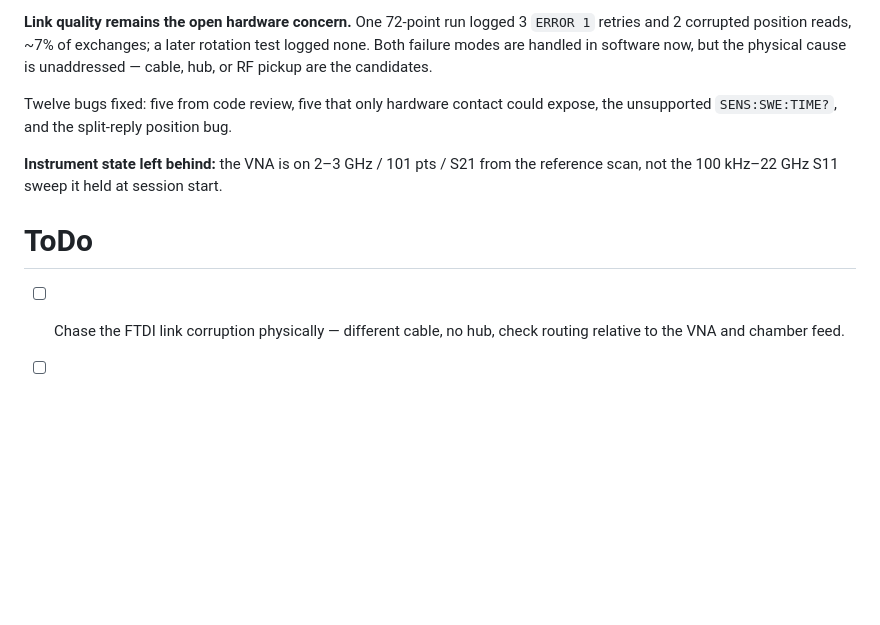
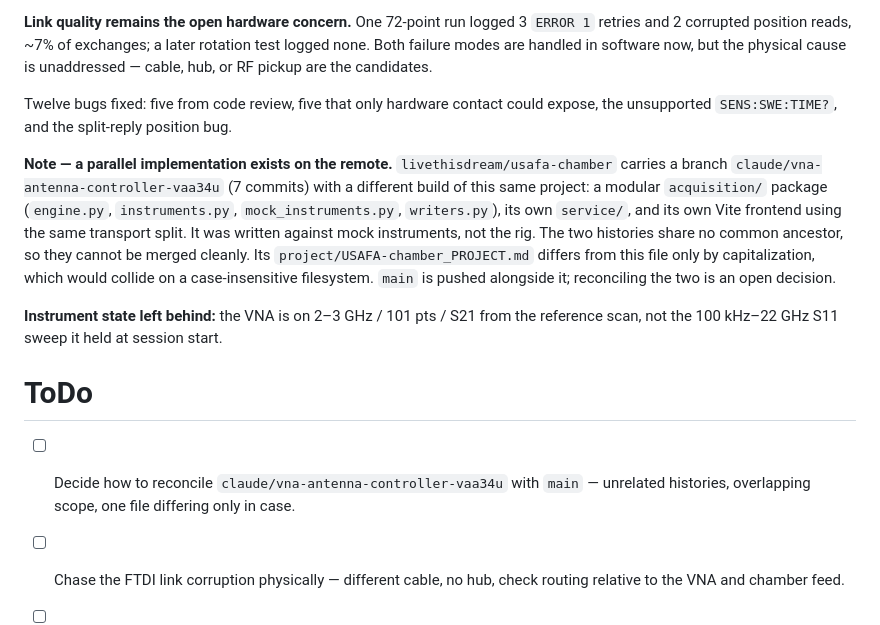
Before and after one commit to livethisdream/usafa-chamber, a Markdown page: project/usafa-chamber_PROJECT.md, the part around the change. GitHub-like rendering; blank space fills up the shorter version.

Commit message:
Record the parallel remote branch in the project note

```diff
--- a/project/usafa-chamber_PROJECT.md
+++ b/project/usafa-chamber_PROJECT.md
@@ -126,11 +126,23 @@ the physical cause is unaddressed — cable, hub, or RF pickup are the candidate
 Twelve bugs fixed: five from code review, five that only hardware contact could
 expose, the unsupported `SENS:SWE:TIME?`, and the split-reply position bug.
 
+**Note — a parallel implementation exists on the remote.** `livethisdream/usafa-chamber`
+carries a branch `claude/vna-antenna-controller-vaa34u` (7 commits) with a different
+build of this same project: a modular `acquisition/` package (`engine.py`,
+`instruments.py`, `mock_instruments.py`, `writers.py`), its own `service/`, and its
+own Vite frontend using the same transport split. It was written against mock
+instruments, not the rig. The two histories share no common ancestor, so they cannot
+be merged cleanly. Its `project/USAFA-chamber_PROJECT.md` differs from this file only
+by capitalization, which would collide on a case-insensitive filesystem. `main` is
+pushed alongside it; reconciling the two is an open decision.
+
 **Instrument state left behind:** the VNA is on 2–3 GHz / 101 pts / S21 from the
 reference scan, not the 100 kHz–22 GHz S11 sweep it held at session start.
 
 # ToDo
 
+- [ ] Decide how to reconcile `claude/vna-antenna-controller-vaa34u` with `main`
+      — unrelated histories, overlapping scope, one file differing only in case.
 - [ ] Chase the FTDI link corruption physically — different cable, no hub, check
       routing relative to the VNA and chamber feed.
 - [ ] Phase 2: hardware-path polish in the UI; surface link-retry warnings to the
```
